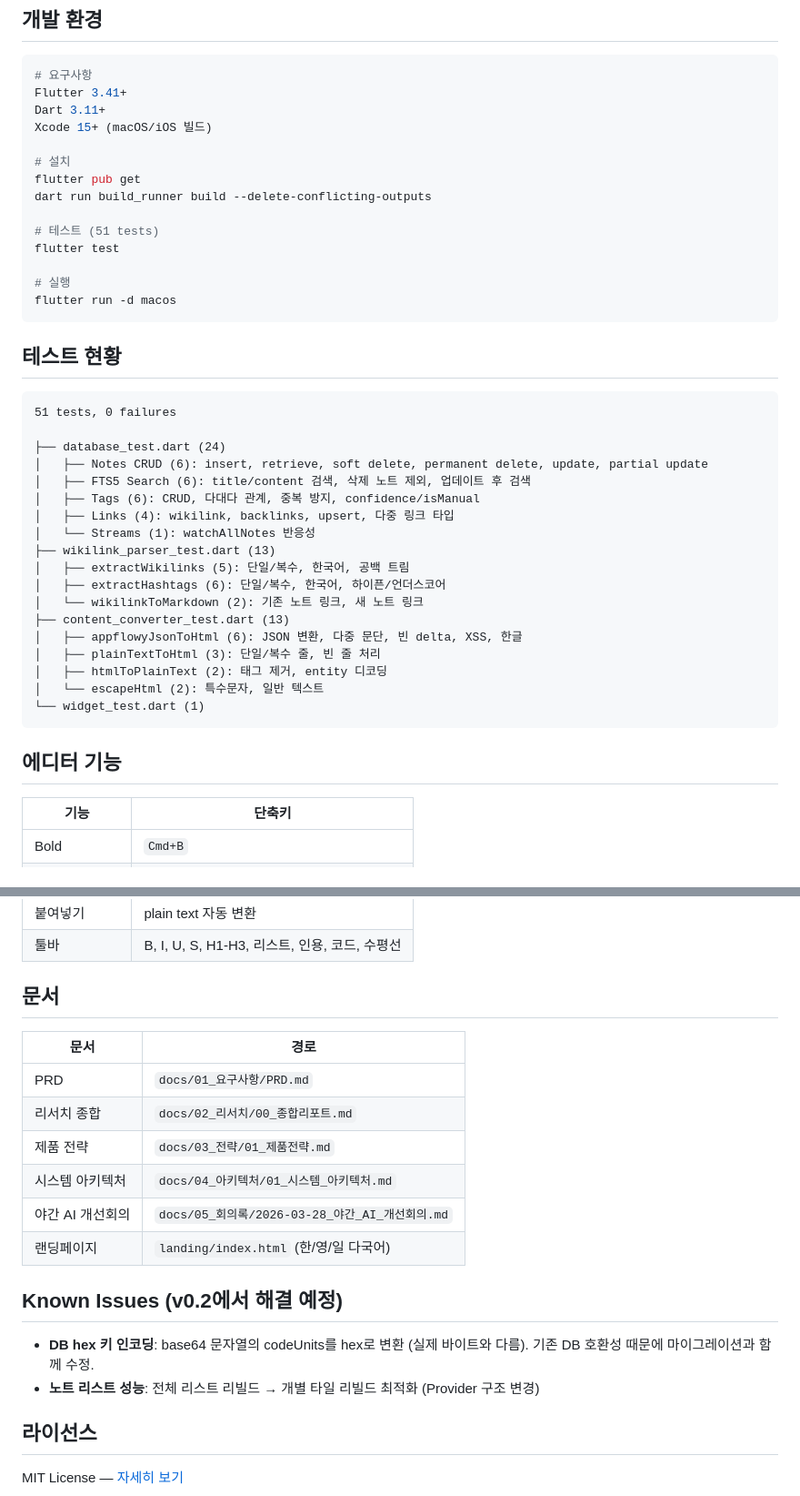
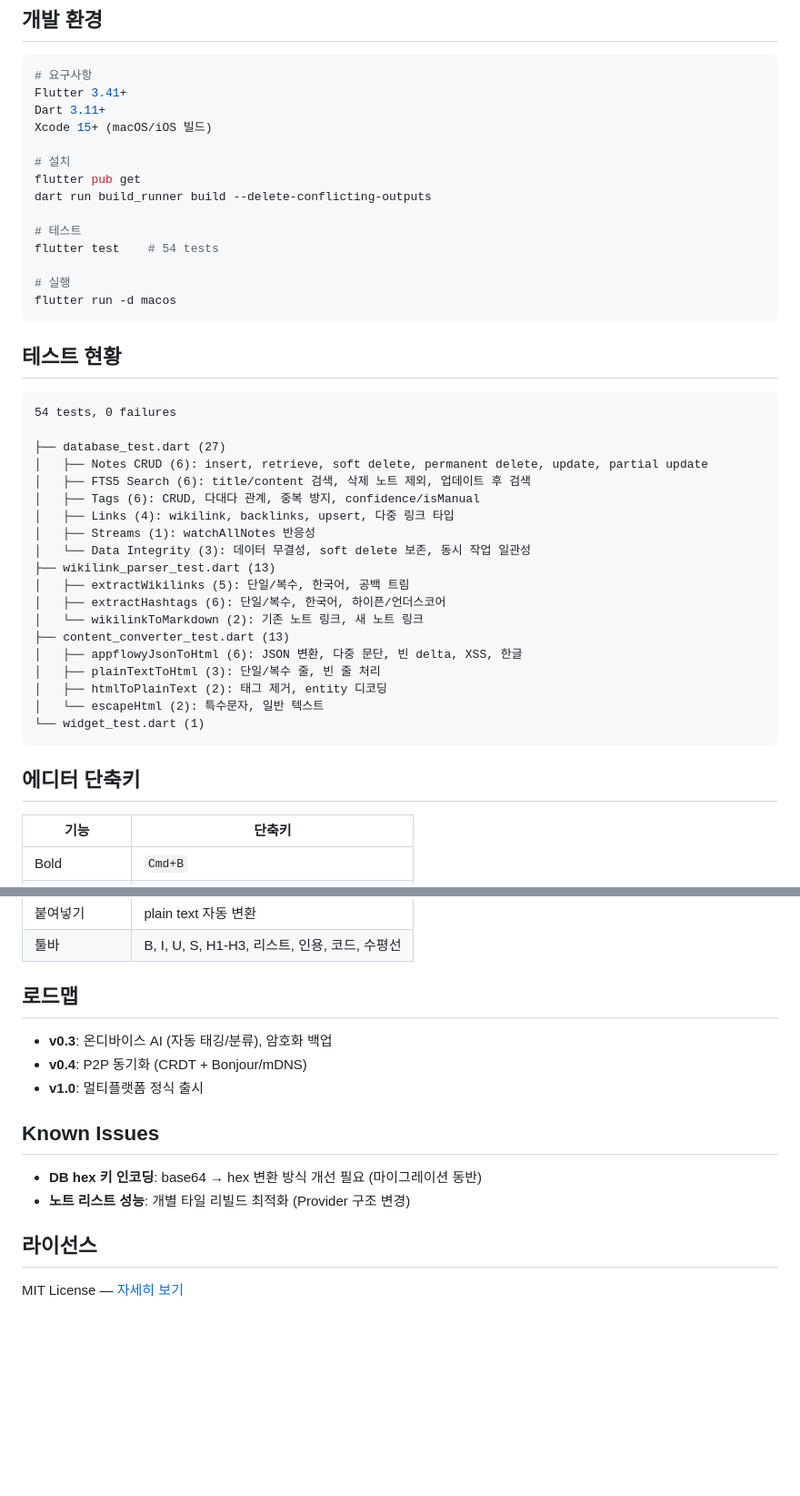
Before and after one commit to wellsa-ai/miniwiki, a Markdown page: README.ko.md, 2 parts joined by grey strips. Shown at 91% size. Drawn GitHub-style; blank space fills up the shorter version.

Commit message:
docs: README.ko 전면 정리 — 보안/테스트/문서 섹션 현행화

````diff
--- a/README.ko.md
+++ b/README.ko.md
@@ -72,8 +68,8 @@ Xcode 15+ (macOS/iOS 빌드)
 flutter pub get
 dart run build_runner build --delete-conflicting-outputs
 
-# 테스트 (51 tests)
-flutter test
+# 테스트
+flutter test    # 54 tests
 
 # 실행
 flutter run -d macos
@@ -82,14 +78,15 @@ flutter run -d macos
 ## 테스트 현황
 
 ```
-51 tests, 0 failures
+54 tests, 0 failures
 
-├── database_test.dart (24)
+├── database_test.dart (27)
 │   ├── Notes CRUD (6): insert, retrieve, soft delete, permanent delete, update, partial update
 │   ├── FTS5 Search (6): title/content 검색, 삭제 노트 제외, 업데이트 후 검색
 │   ├── Tags (6): CRUD, 다대다 관계, 중복 방지, confidence/isManual
 │   ├── Links (4): wikilink, backlinks, upsert, 다중 링크 타입
-│   └── Streams (1): watchAllNotes 반응성
+│   ├── Streams (1): watchAllNotes 반응성
+│   └── Data Integrity (3): 데이터 무결성, soft delete 보존, 동시 작업 일관성
 ├── wikilink_parser_test.dart (13)
 │   ├── extractWikilinks (5): 단일/복수, 한국어, 공백 트림
 │   ├── extractHashtags (6): 단일/복수, 한국어, 하이픈/언더스코어
@@ -102,7 +99,7 @@ flutter run -d macos
 └── widget_test.dart (1)
 ```
 
-## 에디터 기능
+## 에디터 단축키
 
 | 기능 | 단축키 |
 |------|--------|
@@ -115,21 +112,16 @@ flutter run -d macos
 | 붙여넣기 | plain text 자동 변환 |
 | 툴바 | B, I, U, S, H1-H3, 리스트, 인용, 코드, 수평선 |
 
-## 문서
+## 로드맵
 
-| 문서 | 경로 |
-|------|------|
-| PRD | `docs/01_요구사항/PRD.md` |
-| 리서치 종합 | `docs/02_리서치/00_종합리포트.md` |
-| 제품 전략 | `docs/03_전략/01_제품전략.md` |
-| 시스템 아키텍처 | `docs/04_아키텍처/01_시스템_아키텍처.md` |
-| 야간 AI 개선회의 | `docs/05_회의록/2026-03-28_야간_AI_개선회의.md` |
-| 랜딩페이지 | `landing/index.html` (한/영/일 다국어) |
+- **v0.3**: 온디바이스 AI (자동 태깅/분류), 암호화 백업
+- **v0.4**: P2P 동기화 (CRDT + Bonjour/mDNS)
+- **v1.0**: 멀티플랫폼 정식 출시
 
-## Known Issues (v0.2에서 해결 예정)
+## Known Issues
 
-- **DB hex 키 인코딩**: base64 문자열의 codeUnits를 hex로 변환 (실제 바이트와 다름). 기존 DB 호환성 때문에 마이그레이션과 함께 수정.
-- **노트 리스트 성능**: 전체 리스트 리빌드 → 개별 타일 리빌드 최적화 (Provider 구조 변경)
+- **DB hex 키 인코딩**: base64 → hex 변환 방식 개선 필요 (마이그레이션 동반)
+- **노트 리스트 성능**: 개별 타일 리빌드 최적화 (Provider 구조 변경)
 
 ## 라이선스
 
````
Also changed, not shown: other parts of README.ko.md (+3 -7 lines).
